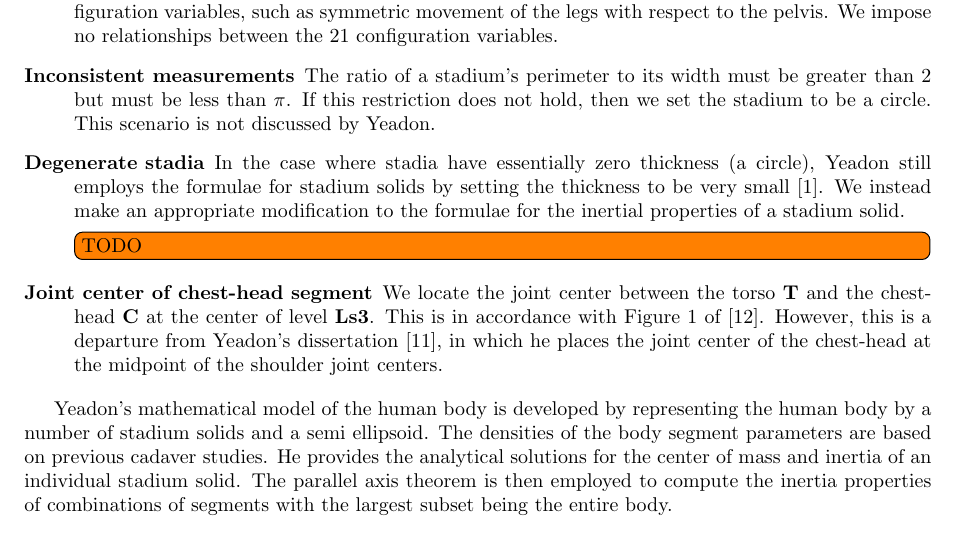
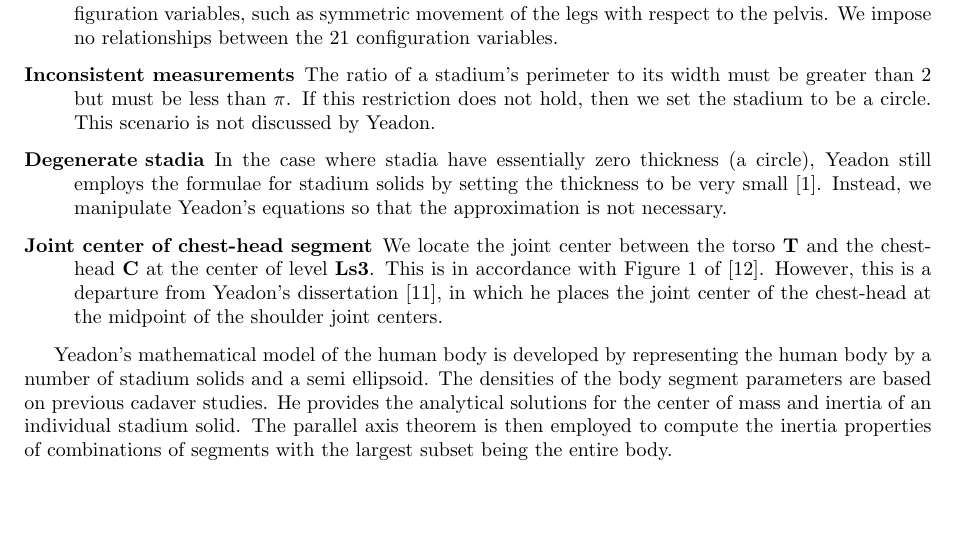
Before and after one commit to chrisdembia/python-yeadon-paper, a LaTeX document (humaninertia.tex): part of page 5 of 12, cut so that both start at the same text, the shorter picture padded with empty space. Compiled offline with pdfLaTeX.

Commit message:
Address 2 TODOs

```diff
--- a/humaninertia.tex
+++ b/humaninertia.tex
@@ -372,10 +372,9 @@ used in a more general set of investigations.
         scenario is not discussed by Yeadon.
     \item[Degenerate stadia] In the case where stadia have essentially zero
         thickness (a circle), Yeadon still employs the formulae for stadium
-        solids by setting the thickness to be very small \cite{Yeadon1990f}. We
-        instead make an appropriate modification to the formulae for the
-        inertial properties of a stadium solid.
-        \todo[inline]{TODO}
+        solids by setting the thickness to be very small \cite{Yeadon1990f}.
+        Instead, we manipulate Yeadon's equations so that the approximation is
+        not necessary.
     \item[Joint center of chest-head segment] We locate the joint center
         between the torso \textbf{T} and the chest-head \textbf{C} at the
         center of level \textbf{Ls3}. This is in accordance with Figure 1 of
```
Also changed, not shown: humaninertia.tex (2 more changed lines).
